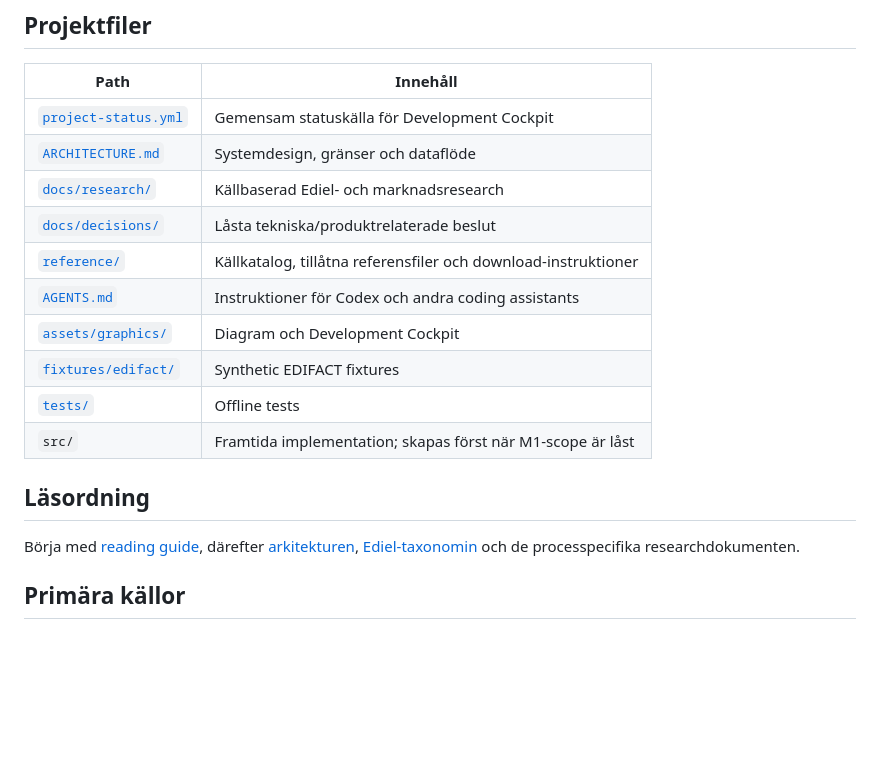
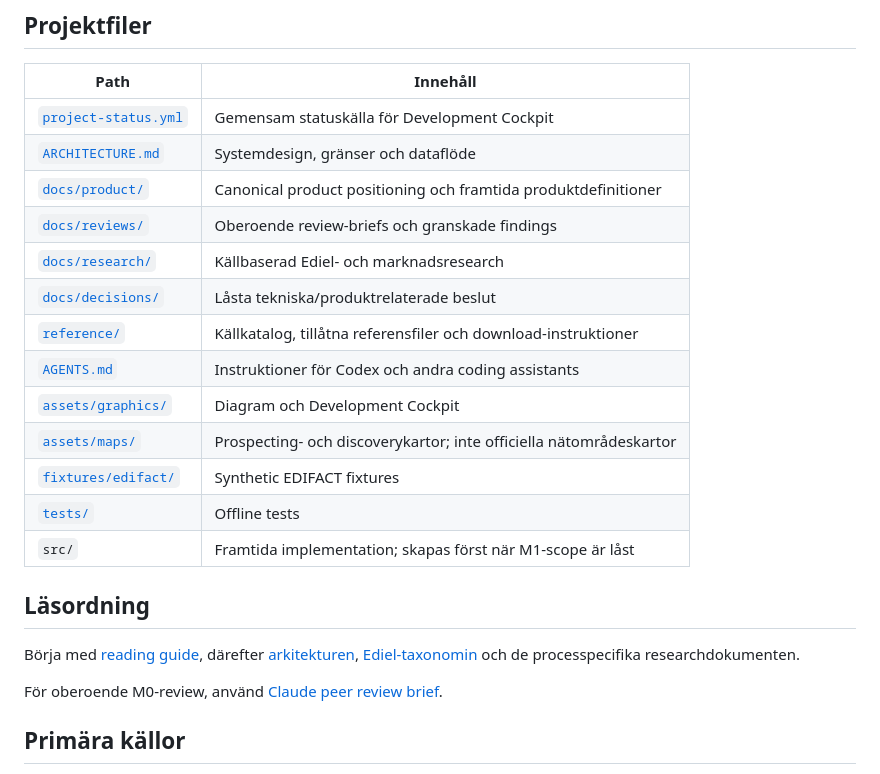
Before and after one commit to cjrandersson/tydel-arosyn-mcp, a Markdown page: README.md, the part around one of its changes. Drawn GitHub-style; blank space fills up the shorter version.

```diff
--- a/README.md
+++ b/README.md
@@ -213,11 +222,14 @@ TypeScript och officiella MCP TypeScript SDK är nuvarande utgångspunkt, inte e
 | --- | --- |
 | [`project-status.yml`](project-status.yml) | Gemensam statuskälla för Development Cockpit |
 | [`ARCHITECTURE.md`](ARCHITECTURE.md) | Systemdesign, gränser och dataflöde |
+| [`docs/product/`](docs/product/) | Canonical product positioning och framtida produktdefinitioner |
+| [`docs/reviews/`](docs/reviews/) | Oberoende review-briefs och granskade findings |
 | [`docs/research/`](docs/research/) | Källbaserad Ediel- och marknadsresearch |
 | [`docs/decisions/`](docs/decisions/) | Låsta tekniska/produktrelaterade beslut |
 | [`reference/`](reference/) | Källkatalog, tillåtna referensfiler och download-instruktioner |
 | [`AGENTS.md`](AGENTS.md) | Instruktioner för Codex och andra coding assistants |
 | [`assets/graphics/`](assets/graphics/) | Diagram och Development Cockpit |
+| [`assets/maps/`](assets/maps/) | Prospecting- och discoverykartor; inte officiella nätområdeskartor |
 | [`fixtures/edifact/`](fixtures/edifact/) | Synthetic EDIFACT fixtures |
 | [`tests/`](tests/) | Offline tests |
 | `src/` | Framtida implementation; skapas först när M1-scope är låst |
@@ -225,6 +237,8 @@ TypeScript och officiella MCP TypeScript SDK är nuvarande utgångspunkt, inte e
 ## Läsordning
 
 Börja med [reading guide](docs/research/reading-guide.md), därefter [arkitekturen](ARCHITECTURE.md), [Ediel-taxonomin](docs/research/ediel-taxonomi.md) och de processpecifika researchdokumenten.
+
+För oberoende M0-review, använd [Claude peer review brief](docs/reviews/claude-peer-review-brief.md).
 
 ## Primära källor
 
```
Also changed, not shown: other parts of README.md (+16 -7 lines).
